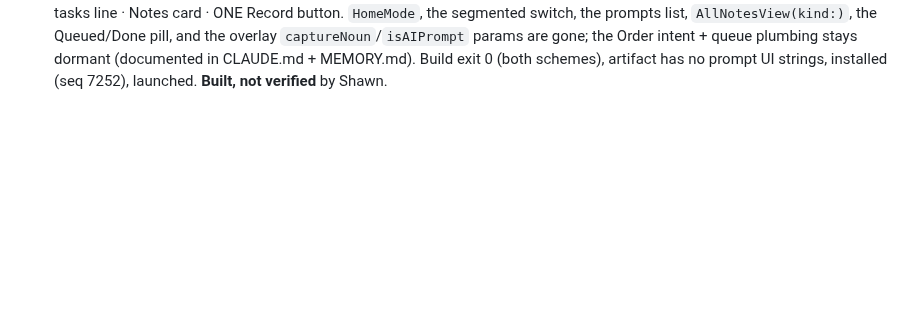
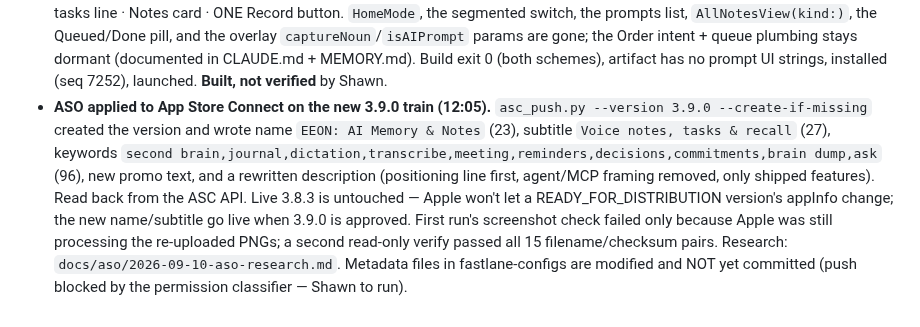
Before and after one commit to shawn14/voice-notes-ios, a Markdown page: STATUS.md, the part around the change. GitHub-like rendering; blank space fills up the shorter version.

Commit message:
STATUS: ASO metadata applied to the 3.9.0 train in ASC
Co-Authored-By: Claude Fable 5.1 <noreply@anthropic.com>
Claude-Session: https://claude.ai/code/session_01RncWGkeSVimcQKB2sMKoE9

```diff
--- a/STATUS.md
+++ b/STATUS.md
@@ -204,3 +204,4 @@
 - Account › Name is an inline text field (tap, type, Done; saves on Done / focus loss / leaving the page) instead of the Edit Name alert (Shawn: "weird pop-up"). The phone's prefs had no stored name — Apple only shares it on first authorization — which is why the greeting read "Good morning" alone; Shawn added his name on device. Build exit 0, installed (seq 7244). **Built, not verified** by Shawn.
 - **Hosted MCP read (10:55):** `list_orders` on `https://www.eeon.com/api/mcp` with the phone's saved connector token returned 4 queued prompts (today 14:28 "Dual Game Concept TikTok Pong" — the post-key-fix recording, intact; two empty "Untitled Note" prompts from 13:50/13:51 recorded while the key was dead; Sep 4 "Tic-Tac-Pong River Raid Game"). `vault_status` = CloudKit AUTHENTICATION_REQUIRED again (notes 0) — prompts flow via the durable queue regardless. **Gotcha:** Vercel's firewall answers `403 Forbidden` to a python-urllib User-Agent on `/api/mcp`; send a browser UA and the same token gets 200. The session-local `eeon` MCP (cktool) is also expired — `xcrun cktool save-token --type user` is Shawn's to run.
 - **AI Prompt recorder removed from Home (11:20).** Shawn: "go back to a note recorder." Home = greeting/date · calendar strip · tasks line · Notes card · ONE Record button. `HomeMode`, the segmented switch, the prompts list, `AllNotesView(kind:)`, the Queued/Done pill, and the overlay `captureNoun`/`isAIPrompt` params are gone; the Order intent + queue plumbing stays dormant (documented in CLAUDE.md + MEMORY.md). Build exit 0 (both schemes), artifact has no prompt UI strings, installed (seq 7252), launched. **Built, not verified** by Shawn.
+- **ASO applied to App Store Connect on the new 3.9.0 train (12:05).** `asc_push.py --version 3.9.0 --create-if-missing` created the version and wrote name `EEON: AI Memory & Notes` (23), subtitle `Voice notes, tasks & recall` (27), keywords `second brain,journal,dictation,transcribe,meeting,reminders,decisions,commitments,brain dump,ask` (96), new promo text, and a rewritten description (positioning line first, agent/MCP framing removed, only shipped features). Read back from the ASC API. Live 3.8.3 is untouched — Apple won't let a READY_FOR_DISTRIBUTION version's appInfo change; the new name/subtitle go live when 3.9.0 is approved. First run's screenshot check failed only because Apple was still processing the re-uploaded PNGs; a second read-only verify passed all 15 filename/checksum pairs. Research: `docs/aso/2026-09-10-aso-research.md`. Metadata files in fastlane-configs are modified and NOT yet committed (push blocked by the permission classifier — Shawn to run).
```
